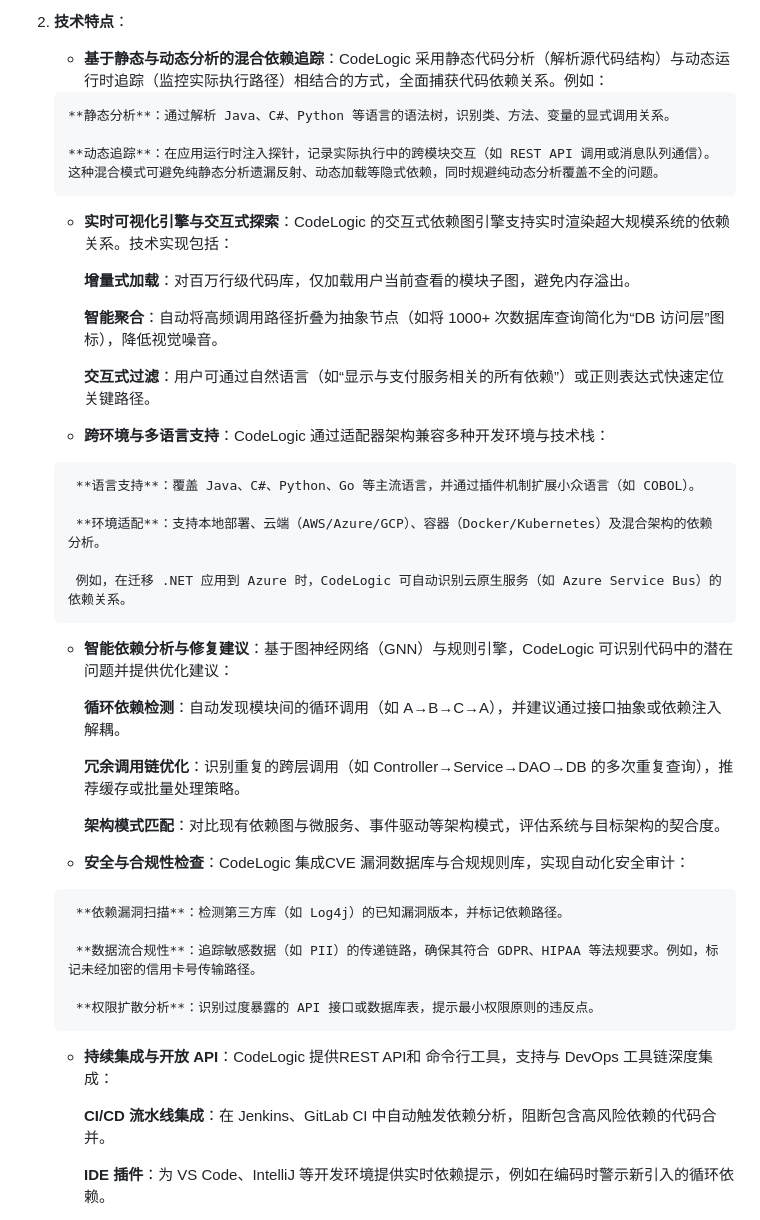
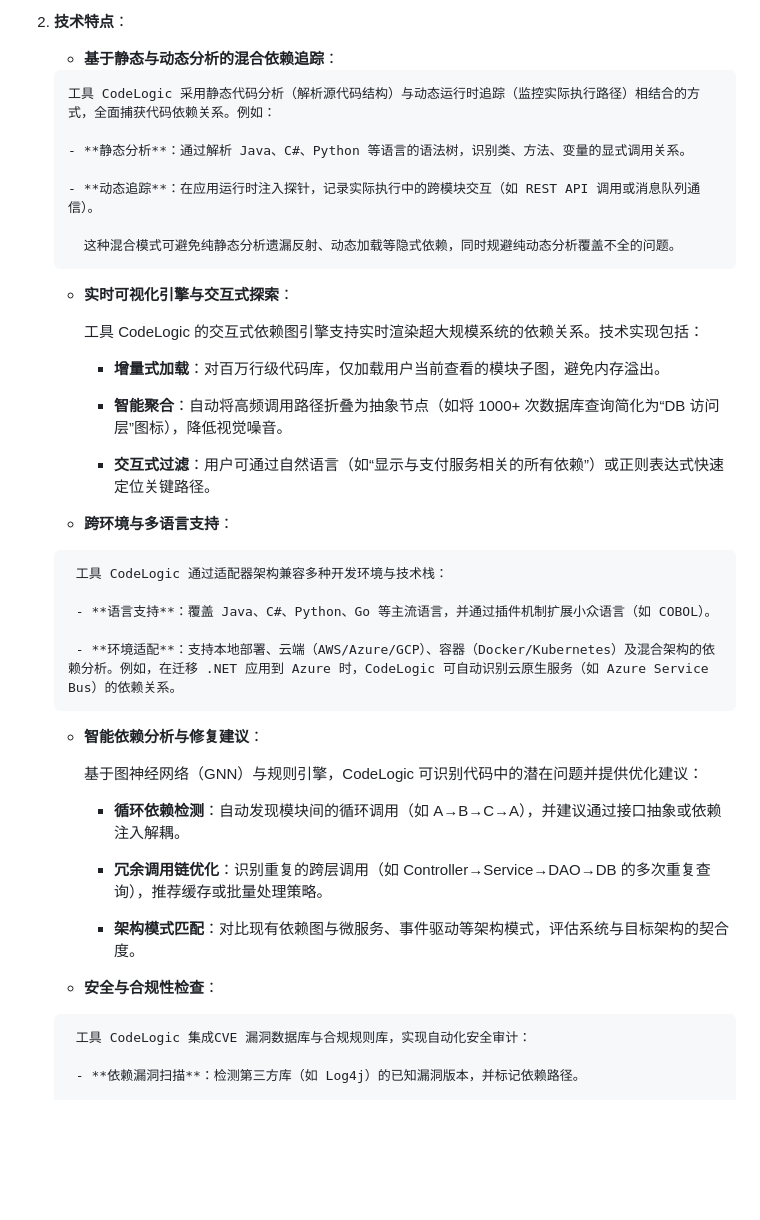
Before and after one commit to Lingjie-wang/sdu_cs_se_project, a Markdown page: doc/lab2/CASE 工具调研.md, the part around one of its changes. Rendered like a GitHub page; blank space fills up the shorter version.

Commit message:
Fix SE Lab2 Doc

```diff
--- a/doc/lab2/CASE 工具调研.md
+++ b/doc/lab2/CASE 工具调研.md
@@ -642,48 +642,47 @@ CodeLogic 是一款专注于代码架构分析与依赖管理的计算机辅助
 
 2. **技术特点**：
 
-     -  **基于静态与动态分析的混合依赖追踪**：CodeLogic 采用静态代码分析（解析源代码结构）与动态运行时追踪（监控实际执行路径）相结合的方式，全面捕获代码依赖关系。例如：
+     -  **基于静态与动态分析的混合依赖追踪**：
 
-       **静态分析**：通过解析 Java、C#、Python 等语言的语法树，识别类、方法、变量的显式调用关系。
+       工具 CodeLogic 采用静态代码分析（解析源代码结构）与动态运行时追踪（监控实际执行路径）相结合的方式，全面捕获代码依赖关系。例如：
 
-       **动态追踪**：在应用运行时注入探针，记录实际执行中的跨模块交互（如 REST API 调用或消息队列通信）。
-       这种混合模式可避免纯静态分析遗漏反射、动态加载等隐式依赖，同时规避纯动态分析覆盖不全的问题。
+       - **静态分析**：通过解析 Java、C#、Python 等语言的语法树，识别类、方法、变量的显式调用关系。
 
-      - **实时可视化引擎与交互式探索**：CodeLogic 的交互式依赖图引擎支持实时渲染超大规模系统的依赖关系。技术实现包括：
+       - **动态追踪**：在应用运行时注入探针，记录实际执行中的跨模块交互（如 REST API 调用或消息队列通信）。
 
-        **增量式加载**：对百万行级代码库，仅加载用户当前查看的模块子图，避免内存溢出。
+         这种混合模式可避免纯静态分析遗漏反射、动态加载等隐式依赖，同时规避纯动态分析覆盖不全的问题。
 
-        **智能聚合**：自动将高频调用路径折叠为抽象节点（如将 1000+ 次数据库查询简化为“DB 访问层”图标），降低视觉噪音。
+      - **实时可视化引擎与交互式探索**：
 
-        **交互式过滤**：用户可通过自然语言（如“显示与支付服务相关的所有依赖”）或正则表达式快速定位关键路径。
+        工具 CodeLogic 的交互式依赖图引擎支持实时渲染超大规模系统的依赖关系。技术实现包括：
 
-      -  **跨环境与多语言支持**：CodeLogic 通过适配器架构兼容多种开发环境与技术栈：
+        - **增量式加载**：对百万行级代码库，仅加载用户当前查看的模块子图，避免内存溢出。
 
-        **语言支持**：覆盖 Java、C#、Python、Go 等主流语言，并通过插件机制扩展小众语言（如 COBOL）。
+        - **智能聚合**：自动将高频调用路径折叠为抽象节点（如将 1000+ 次数据库查询简化为“DB 访问层”图标），降低视觉噪音。
 
-        **环境适配**：支持本地部署、云端（AWS/Azure/GCP）、容器（Docker/Kubernetes）及混合架构的依赖分析。
+        - **交互式过滤**：用户可通过自然语言（如“显示与支付服务相关的所有依赖”）或正则表达式快速定位关键路径。
 
-        例如，在迁移 .NET 应用到 Azure 时，CodeLogic 可自动识别云原生服务（如 Azure Service Bus）的依赖关系。
+      -  **跨环境与多语言支持**：
 
-      - **智能依赖分析与修复建议**：基于图神经网络（GNN）与规则引擎，CodeLogic 可识别代码中的潜在问题并提供优化建议：
+        工具 CodeLogic 通过适配器架构兼容多种开发环境与技术栈：
 
-        **循环依赖检测**：自动发现模块间的循环调用（如 A→B→C→A），并建议通过接口抽象或依赖注入解耦。
+        - **语言支持**：覆盖 Java、C#、Python、Go 等主流语言，并通过插件机制扩展小众语言（如 COBOL）。
 
-        **冗余调用链优化**：识别重复的跨层调用（如 Controller→Service→DAO→DB 的多次重复查询），推荐缓存或批量处理策略。
+        - **环境适配**：支持本地部署、云端（AWS/Azure/GCP）、容器（Docker/Kubernetes）及混合架构的依赖分析。例如，在迁移 .NET 应用到 Azure 时，CodeLogic 可自动识别云原生服务（如 Azure Service Bus）的依赖关系。
 
-        **架构模式匹配**：对比现有依赖图与微服务、事件驱动等架构模式，评估系统与目标架构的契合度。
+      - **智能依赖分析与修复建议**：
 
-      -  **安全与合规性检查**：CodeLogic 集成CVE 漏洞数据库与合规规则库，实现自动化安全审计：
+        基于图神经网络（GNN）与规则引擎，CodeLogic 可识别代码中的潜在问题并提供优化建议：
 
-        **依赖漏洞扫描**：检测第三方库（如 Log4j）的已知漏洞版本，并标记依赖路径。
+        - **循环依赖检测**：自动发现模块间的循环调用（如 A→B→C→A），并建议通过接口抽象或依赖注入解耦。
 
-        **数据流合规性**：追踪敏感数据（如 PII）的传递链路，确保其符合 GDPR、HIPAA 等法规要求。例如，标记未经加密的信用卡号传输路径。
+        - **冗余调用链优化**：识别重复的跨层调用（如 Controller→Service→DAO→DB 的多次重复查询），推荐缓存或批量处理策略。
 
-        **权限扩散分析**：识别过度暴露的 API 接口或数据库表，提示最小权限原则的违反点。
+        - **架构模式匹配**：对比现有依赖图与微服务、事件驱动等架构模式，评估系统与目标架构的契合度。
 
-      - **持续集成与开放 API**：CodeLogic 提供REST API和 命令行工具，支持与 DevOps 工具链深度集成：
+      -  **安全与合规性检查**：
 
-        **CI/CD 流水线集成**：在 Jenkins、GitLab CI 中自动触发依赖分析，阻断包含高风险依赖的代码合并。
+        工具 CodeLogic 集成CVE 漏洞数据库与合规规则库，实现自动化安全审计：
 
-        **IDE 插件**：为 VS Code、IntelliJ 等开发环境提供实时依赖提示，例如在编码时警示新引入的循环依赖。
+        - **依赖漏洞扫描**：检测第三方库（如 Log4j）的已知漏洞版本，并标记依赖路径。
 
```
Also changed, not shown: other parts of doc/lab2/CASE 工具调研.md (+13 -1 lines).
